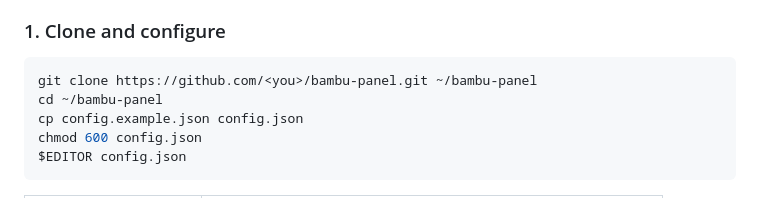
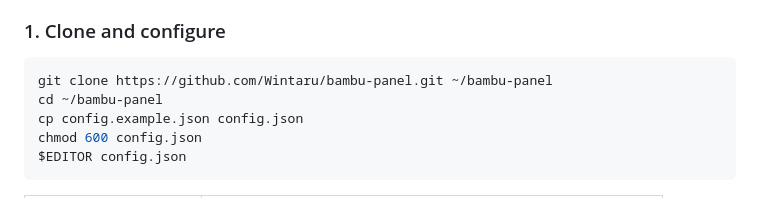
Before and after one commit to Wintaru/bambu-panel, a Markdown page: README.md, the part around the change. GitHub-like rendering.

Commit message:
README: real clone URL
Co-Authored-By: Claude Opus 5.5 <noreply@anthropic.com>

````diff
--- a/README.md
+++ b/README.md
@@ -52,7 +52,7 @@ action expect that location.
 ### 1. Clone and configure
 
 ```sh
-git clone https://github.com/<you>/bambu-panel.git ~/bambu-panel
+git clone https://github.com/Wintaru/bambu-panel.git ~/bambu-panel
 cd ~/bambu-panel
 cp config.example.json config.json
 chmod 600 config.json
````
